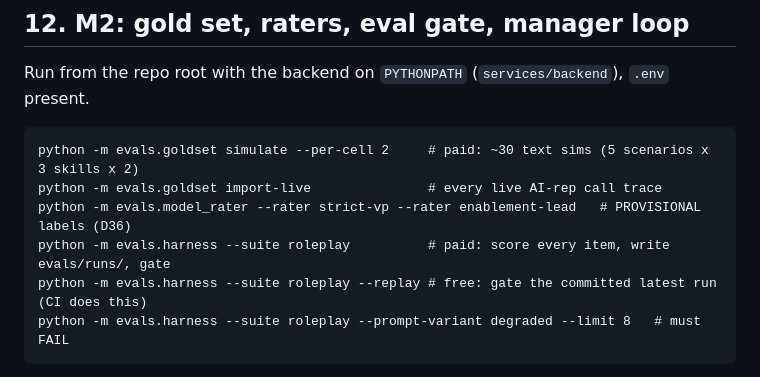
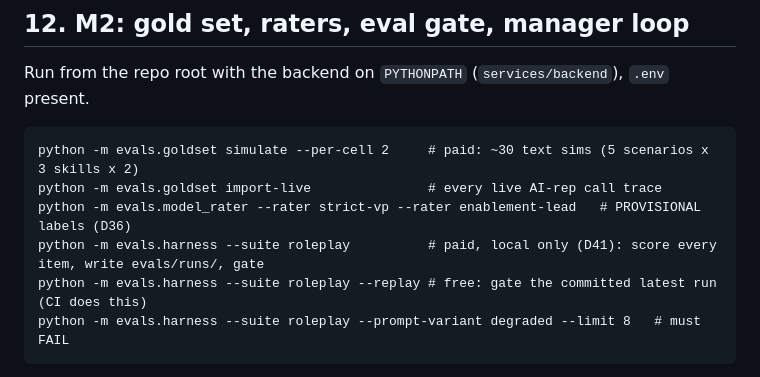
Before and after one commit to ynitin2004/HyperSale, a Markdown page: sales-platform/docs/WALKTHROUGH.md, the part around the change. GitHub-like rendering.

````diff
--- a/sales-platform/docs/WALKTHROUGH.md
+++ b/sales-platform/docs/WALKTHROUGH.md
@@ -211,7 +211,7 @@ Run from the repo root with the backend on `PYTHONPATH` (`services/backend`), `.
 python -m evals.goldset simulate --per-cell 2     # paid: ~30 text sims (5 scenarios x 3 skills x 2)
 python -m evals.goldset import-live               # every live AI-rep call trace
 python -m evals.model_rater --rater strict-vp --rater enablement-lead   # PROVISIONAL labels (D36)
-python -m evals.harness --suite roleplay          # paid: score every item, write evals/runs/, gate
+python -m evals.harness --suite roleplay          # paid, local only (D41): score every item, write evals/runs/, gate
 python -m evals.harness --suite roleplay --replay # free: gate the committed latest run (CI does this)
 python -m evals.harness --suite roleplay --prompt-variant degraded --limit 8   # must FAIL
 ```
````
Also changed, not shown: sales-platform/docs/MEMORY.md (+3 -1 lines), sales-platform/docs/PHASES.md (+1 -1 lines).
